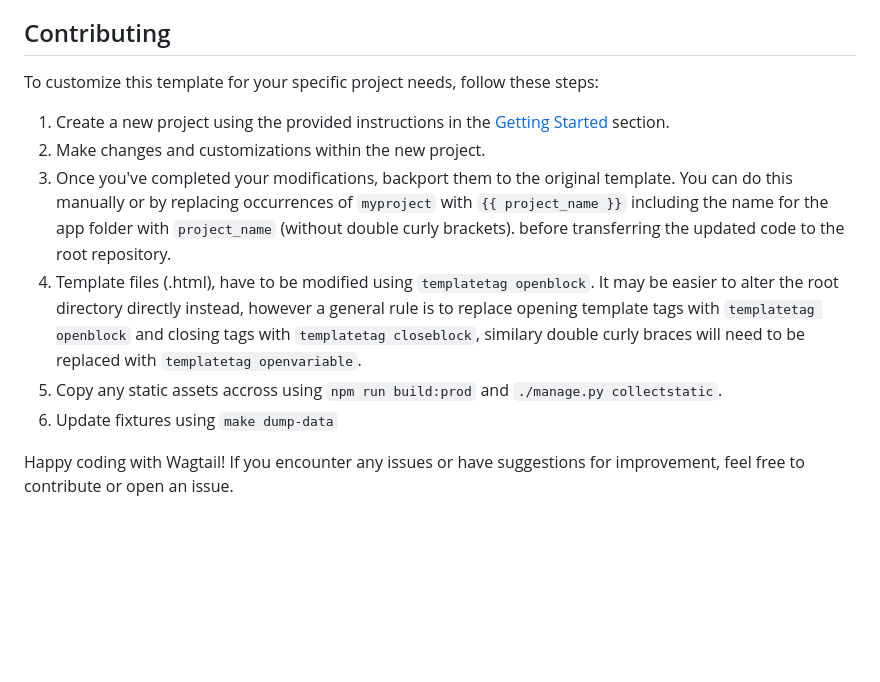
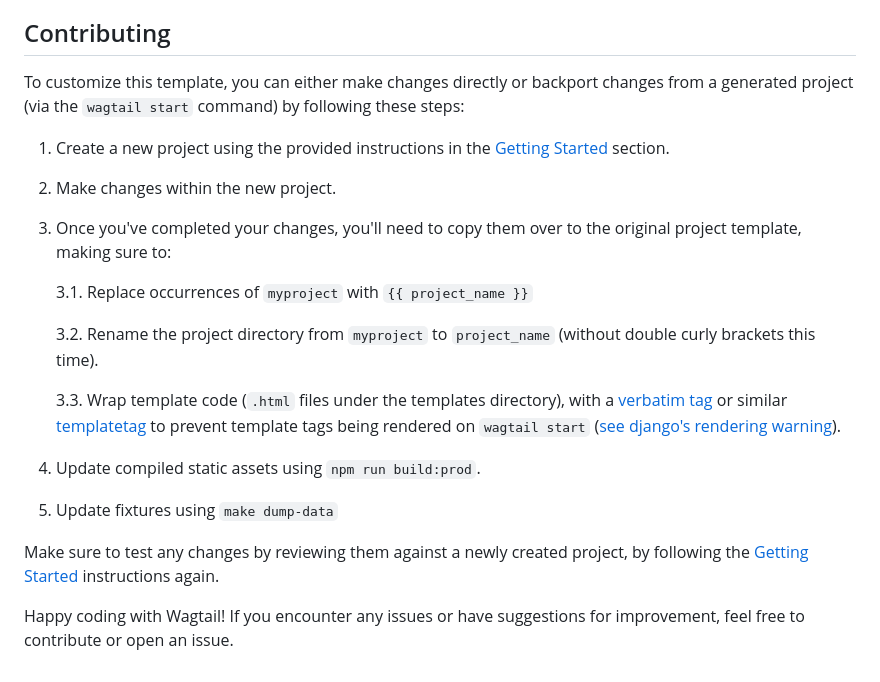
Before and after one commit to torchbox/wagtail-news-template, a Markdown page: README.md, the part around the change. Drawn GitHub-style; blank space fills up the shorter version.

Commit message:
Update contributing instructions in readme

```diff
--- a/README.md
+++ b/README.md
@@ -63,14 +63,21 @@ This Django project template is designed for creating Wagtail builds quickly, in
 
 ## Contributing
 
-To customize this template for your specific project needs, follow these steps:
+To customize this template, you can either make changes directly or backport changes from a generated project (via the `wagtail start` command) by following these steps:
 
 1. Create a new project using the provided instructions in the [Getting Started](#getting-started) section.
-2. Make changes and customizations within the new project.
-3. Once you've completed your modifications, backport them to the original template. You can do this manually or by replacing occurrences of `myproject` with `{{ project_name }}` including the name for the app folder with `project_name` (without double curly brackets). before transferring the updated code to the root repository.
-4. Template files (.html), have to be modified using `templatetag openblock`. It may be easier to alter the root directory directly instead, however a general rule is to replace opening template tags with `templatetag openblock` and closing tags with `templatetag closeblock`, similary double curly braces will need to be replaced with `templatetag openvariable`.
-5. Copy any static assets accross using `npm run build:prod` and `./manage.py collectstatic`.
+2. Make changes within the new project.
+3. Once you've completed your changes, you'll need to copy them over to the original project template, making sure to:
+
+    3.1. Replace occurrences of `myproject` with `{{ project_name }}`
+
+    3.2. Rename the project directory from `myproject` to `project_name` (without double curly brackets this time).
+
+    3.3. Wrap template code (`.html` files under the templates directory), with a [verbatim tag](https://docs.djangoproject.com/en/5.0/ref/templates/builtins/#std-templatetag-verbatim) or similar [templatetag](https://docs.djangoproject.com/en/5.0/ref/templates/builtins/#templatetag) to prevent template tags being rendered on `wagtail start` ([see django's rendering warning](https://docs.djangoproject.com/en/5.0/ref/django-admin/#render-warning)).
+5. Update compiled static assets using `npm run build:prod`.
 6. Update fixtures using `make dump-data`
+
+Make sure to test any changes by reviewing them against a newly created project, by following the [Getting Started](#getting-started) instructions again.
 
 
 Happy coding with Wagtail! If you encounter any issues or have suggestions for improvement, feel free to contribute or open an issue.
```
